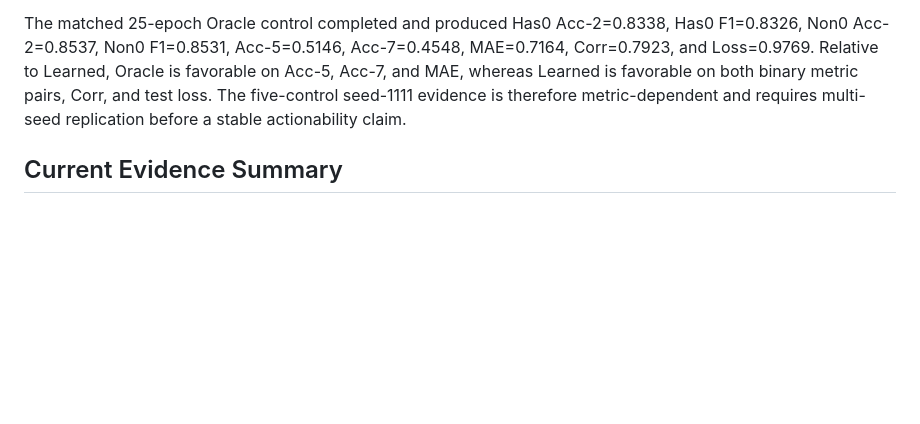
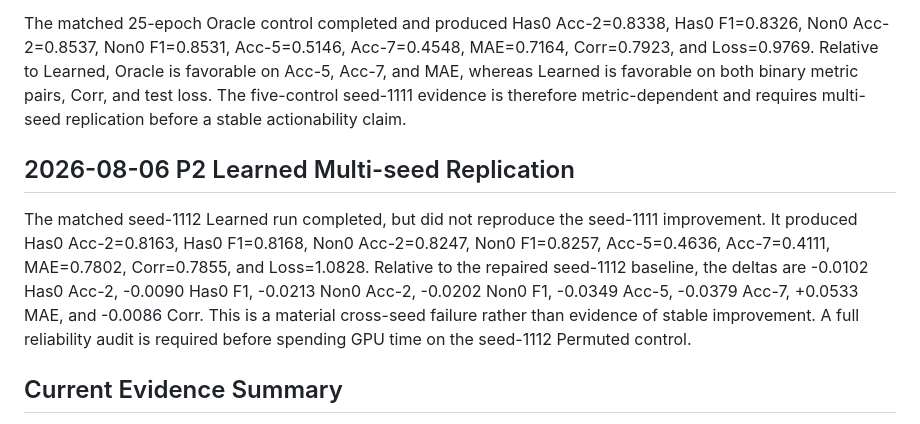
Before and after one commit to augustuswtx/emo, a Markdown page: docs/experiment-log.md, the part around the change. Drawn GitHub-style; blank space fills up the shorter version.

Commit message:
Record seed 1112 learned replication failure

```diff
--- a/docs/experiment-log.md
+++ b/docs/experiment-log.md
@@ -415,6 +415,18 @@ favorable on both binary metric pairs, Corr, and test loss. The five-control
 seed-1111 evidence is therefore metric-dependent and requires multi-seed
 replication before a stable actionability claim.
 
+## 2026-08-06 P2 Learned Multi-seed Replication
+
+The matched seed-1112 Learned run completed, but did not reproduce the
+seed-1111 improvement. It produced Has0 Acc-2=0.8163, Has0 F1=0.8168,
+Non0 Acc-2=0.8247, Non0 F1=0.8257, Acc-5=0.4636, Acc-7=0.4111,
+MAE=0.7802, Corr=0.7855, and Loss=1.0828. Relative to the repaired seed-1112
+baseline, the deltas are -0.0102 Has0 Acc-2, -0.0090 Has0 F1, -0.0213 Non0
+Acc-2, -0.0202 Non0 F1, -0.0349 Acc-5, -0.0379 Acc-7, +0.0533 MAE, and
+-0.0086 Corr. This is a material cross-seed failure rather than evidence of
+stable improvement. A full reliability audit is required before spending GPU
+time on the seed-1112 Permuted control.
+
 ## Current Evidence Summary
 
 The paper is being reframed from "MFON + three add-on modules" to a quality-guided multimodal fusion and optimization framework:
```
Also changed, not shown: PROJECT-CONTEXT-LATEST.md (+13 -2 lines).
